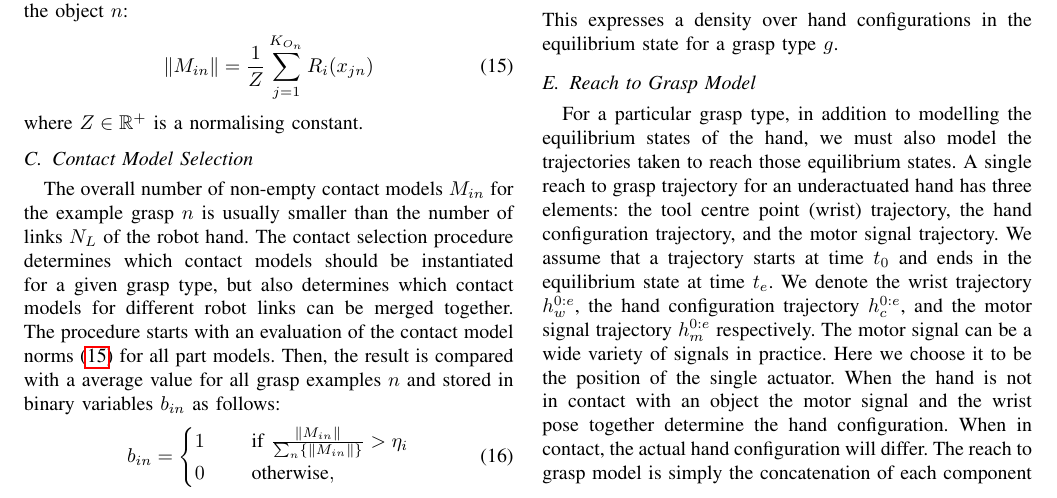
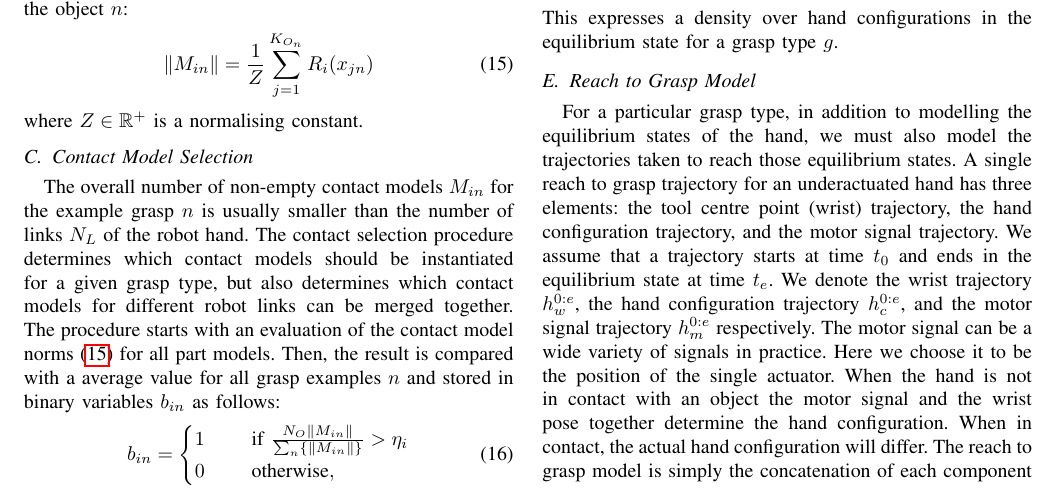
Before and after one commit to jeremylwyatt/icra-16-soft-grasp, a LaTeX paper (soft-grasp-iros2016.tex, which reads inputTex/representations.tex): part of page 4 of 8, cut so that both start at the same text. Compiled offline with pdfLaTeX.

Commit message:
another fix

```diff
--- a/inputTex/representations.tex
+++ b/inputTex/representations.tex
@@ -125,7 +125,7 @@ where $Z \in \mathbb R^+$ is a normalising constant.
 
 The overall number of non-empty contact models $\cm_{in}$ for the example grasp $n$ is usually smaller than the number of links $N_L$ of the robot hand. The contact selection procedure determines which contact models should be instantiated for a given grasp type, but also determines which contact models for different robot links can be merged together. The procedure starts with an evaluation of the contact model norms \eqref{eq:cm_norm} for all part models. Then, the result is compared with a average value for all grasp examples $n$ and stored in binary variables $b_{in}$ as follows:
 \begin{equation}
-b_{in} = \begin{cases} 1 \quad &\textnormal{ if } \frac{\|\cm_{in}\|}{\sum_n\{\|\cm_{in}\|\}} > \eta_i \\
+b_{in} = \begin{cases} 1 \quad &\textnormal{ if } \frac{N_O \|\cm_{in}\|}{\sum_n\{\|\cm_{in}\|\}} > \eta_i \\
 0 \quad &\textnormal{ otherwise},\end{cases}
 \label{eq:cm_n_binary}
 \end{equation}
```
